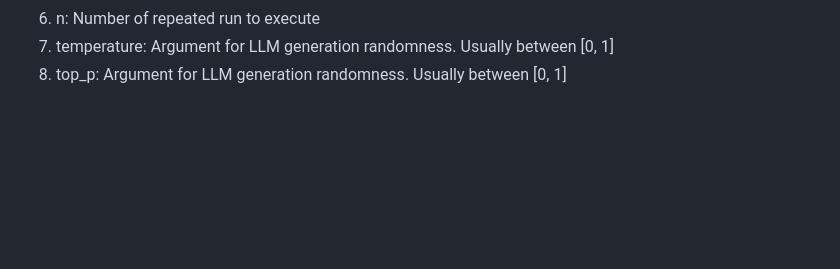
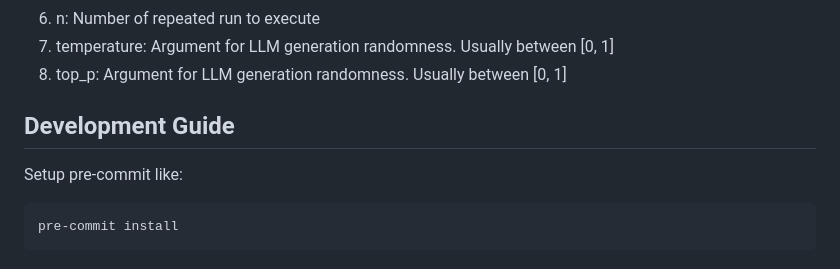
Before and after one commit to stable-lab/MAGE, a Markdown page: README.md, the part around the change. Drawn GitHub-style; blank space fills up the shorter version.

````diff
--- a/README.md
+++ b/README.md
@@ -160,3 +160,11 @@ Where each argument means:
 6. n: Number of repeated run to execute
 7. temperature: Argument for LLM generation randomness. Usually between [0, 1]
 8. top_p: Argument for LLM generation randomness. Usually between [0, 1]
+
+
+## Development Guide
+
+Setup pre-commit like:
+```
+pre-commit install
+```
````
